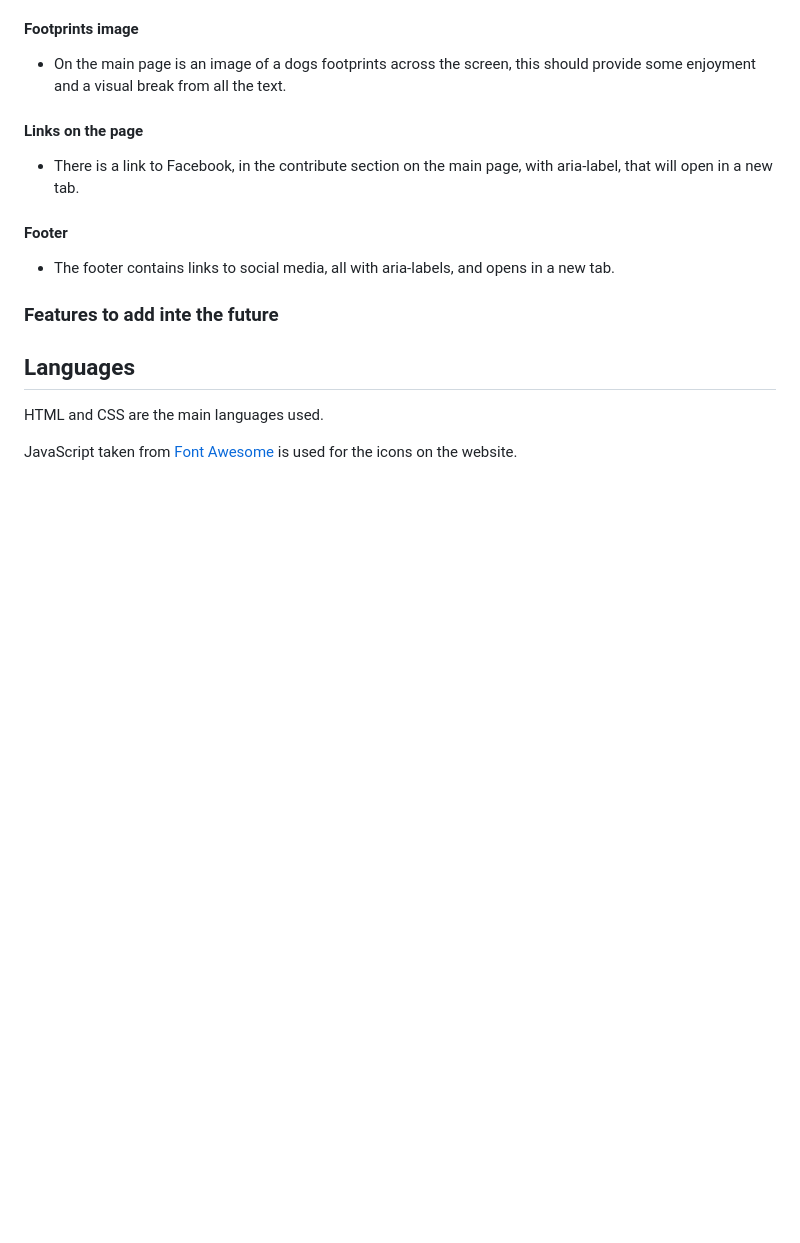
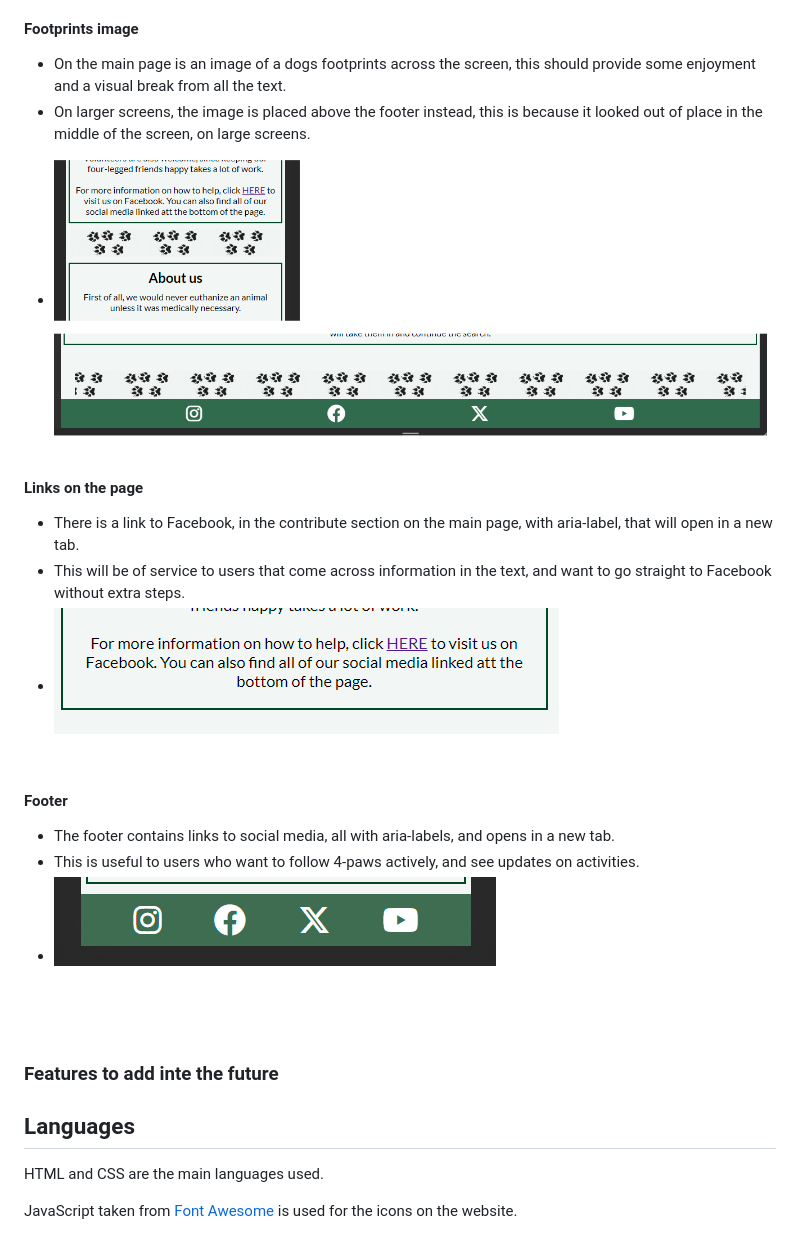
Before and after one commit to hogbergmarkus/4-paws, a Markdown page: README.md, the part around the change printed below. GitHub-like rendering; pictures changed too: assets/images/footer-screenshot.png (added), assets/images/footprints-screenshot.png (added), assets/images/link-in-text.png (added); blank space fills up the shorter version.

Commit message:
Add to Features in README.md

```diff
--- a/README.md
+++ b/README.md
@@ -145,14 +150,20 @@ All text was written by myself.
 #### Footprints image
 
 - On the main page is an image of a dogs footprints across the screen, this should provide some enjoyment and a visual break from all the text.
+- On larger screens, the image is placed above the footer instead, this is because it looked out of place in the middle of the screen, on large screens.
+- ![Footprints screenshots](assets/images/footprints-screenshot.png)
 
 #### Links on the page
 
 - There is a link to Facebook, in the contribute section on the main page, with aria-label, that will open in a new tab.
+- This will be of service to users that come across information in the text, and want to go straight to Facebook without extra steps.
+- ![Link in text to Facebook](assets/images/link-in-text.png)
 
 #### Footer
 
 - The footer contains links to social media, all with aria-labels, and opens in a new tab.
+- This is useful to users who want to follow 4-paws actively, and see updates on activities.
+- ![Footer screenshot](assets/images/footer-screenshot.png)
 
 ### Features to add inte the future
 
```
Also changed, not shown: other parts of README.md (+5 -0 lines), assets/images/hero-image-readme.png (added), assets/images/nav-area.png (added), assets/images/nav-bar-expand.png (added).
